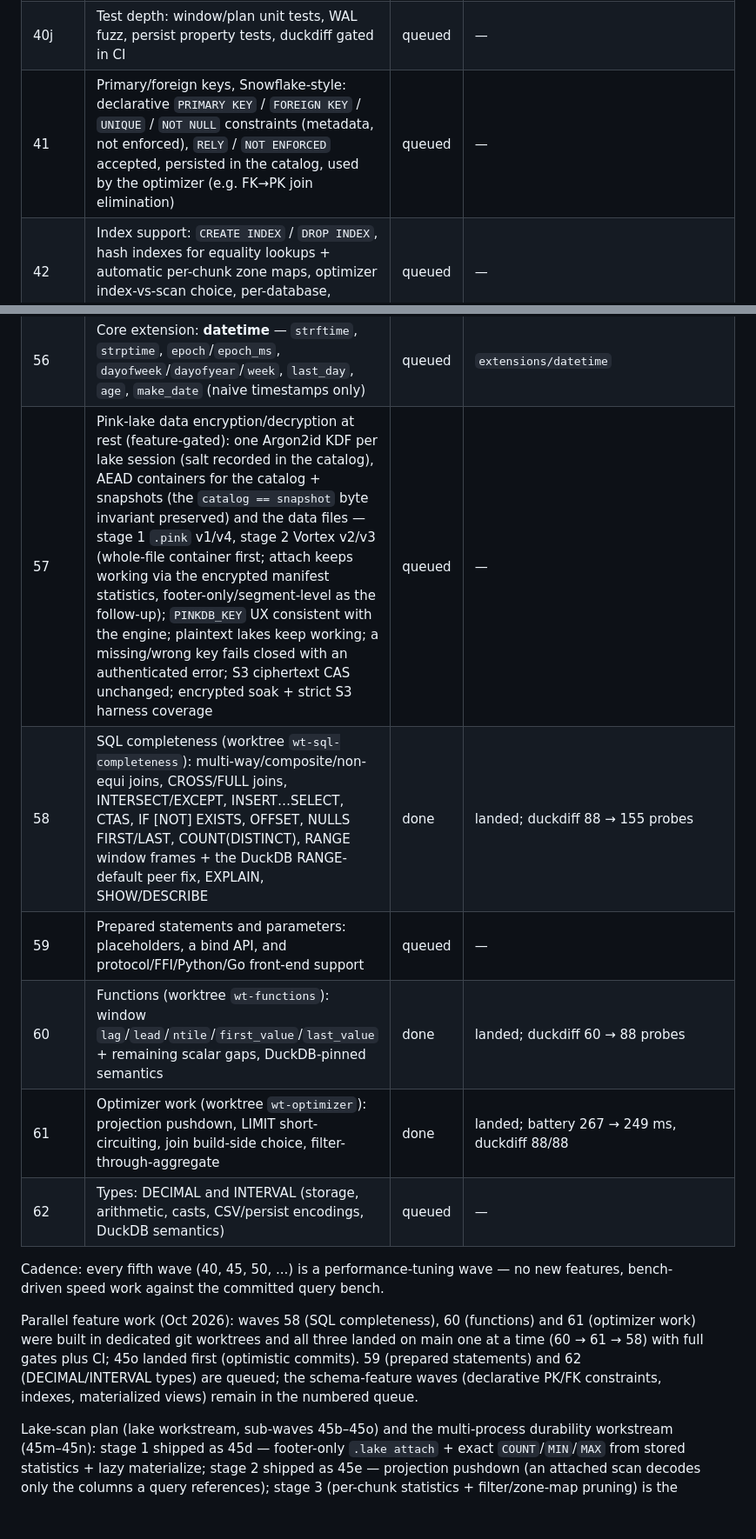
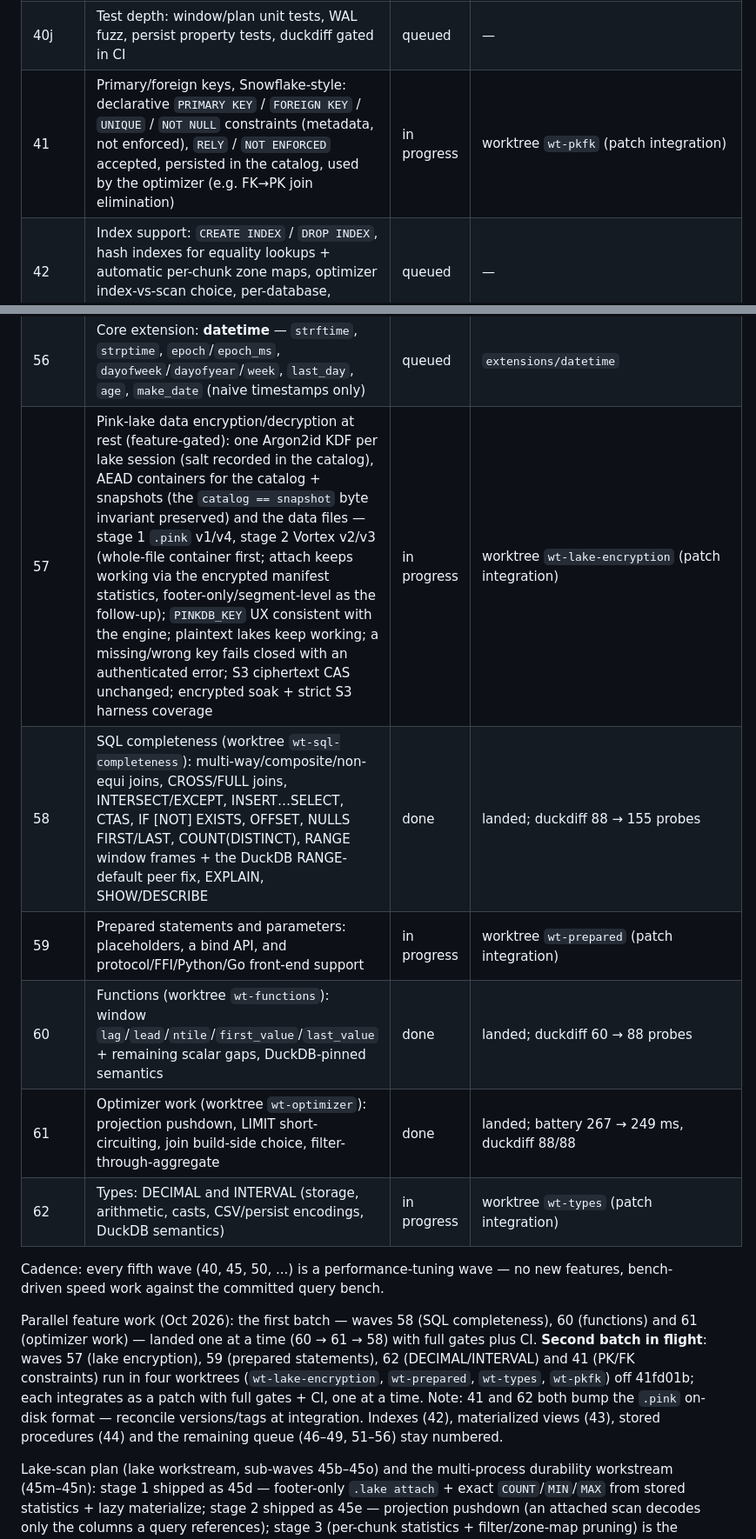
Before and after one commit to openlearnia/pinkdb, a Markdown page: ROADMAP.md, 2 parts joined by grey strips. Shown at 87% size. Drawn GitHub-style; blank space fills up the shorter version.

Commit message:
docs: second worktree batch in flight (57, 59, 62, 41)
Four worktrees off 41fd01b: wt-lake-encryption (57), wt-prepared (59),
wt-types (62), wt-pkfk (41); patch-based integration, one at a time, with
full gates + CI. 41 and 62 both bump the .pink format — reconcile at merge.

```diff
--- a/ROADMAP.md
+++ b/ROADMAP.md
@@ -74,7 +74,7 @@ Status: `done` / `in progress` / `queued`. A wave is `done` only when `cargo bui
 | 40h | Lake: incremental saves, `.lake gc`, `lake_scan` SQL access + time travel, bulk typed decode, encode panic guard | queued | — |
 | 40i | Extension trust + distribution: Ed25519 artifact signatures, SQL `INSTALL`, Linux artifacts, Python wheel, standalone Go module | queued | — |
 | 40j | Test depth: window/plan unit tests, WAL fuzz, persist property tests, duckdiff gated in CI | queued | — |
-| 41 | Primary/foreign keys, Snowflake-style: declarative `PRIMARY KEY` / `FOREIGN KEY` / `UNIQUE` / `NOT NULL` constraints (metadata, not enforced), `RELY` / `NOT ENFORCED` accepted, persisted in the catalog, used by the optimizer (e.g. FK→PK join elimination) | queued | — |
+| 41 | Primary/foreign keys, Snowflake-style: declarative `PRIMARY KEY` / `FOREIGN KEY` / `UNIQUE` / `NOT NULL` constraints (metadata, not enforced), `RELY` / `NOT ENFORCED` accepted, persisted in the catalog, used by the optimizer (e.g. FK→PK join elimination) | in progress | worktree `wt-pkfk` (patch integration) |
 | 42 | Index support: `CREATE INDEX` / `DROP INDEX`, hash indexes for equality lookups + automatic per-chunk zone maps, optimizer index-vs-scan choice, per-database, persisted/WAL-logged | queued | — |
 | 43 | Materialized views: `CREATE MATERIALIZED VIEW`, `REFRESH [MATERIALIZED VIEW]`, on-demand full refresh, per-database, persisted + WAL-logged (incremental/auto-refresh deferred) | queued | — |
 | 44 | Stored procedures: SQL procedural language (parameters, variables, control flow) + JavaScript procedures (optional embedded engine; WAL-replay determinism must be solved) | queued | — |
@@ -90,21 +90,24 @@ Status: `done` / `in progress` / `queued`. A wave is `done` only when `cargo bui
 | 54 | Core extension: **math** — `sqrt`, `pow`, `log`/`ln`/`exp`, trig, `floor`/`ceil`, `sign`, `greatest`/`least`, `random` (volatile-flagged) | queued | `extensions/math` |
 | 55 | Performance tuning (recurring every 5th wave): bench-driven speed work (core) — done: column-vs-literal comparison fast path (`filter_str` 5.39 → 1.60 ms, battery 235.5 ms best-ever); audit deltas attributed (per-chunk literal Vectors + codegen/thermal noise), fused-path choice validated | done | core |
 | 56 | Core extension: **datetime** — `strftime`, `strptime`, `epoch`/`epoch_ms`, `dayofweek`/`dayofyear`/`week`, `last_day`, `age`, `make_date` (naive timestamps only) | queued | `extensions/datetime` |
-| 57 | Pink-lake data encryption/decryption at rest (feature-gated): one Argon2id KDF per lake session (salt recorded in the catalog), AEAD containers for the catalog + snapshots (the `catalog == snapshot` byte invariant preserved) and the data files — stage 1 `.pink` v1/v4, stage 2 Vortex v2/v3 (whole-file container first; attach keeps working via the encrypted manifest statistics, footer-only/segment-level as the follow-up); `PINKDB_KEY` UX consistent with the engine; plaintext lakes keep working; a missing/wrong key fails closed with an authenticated error; S3 ciphertext CAS unchanged; encrypted soak + strict S3 harness coverage | queued | — |
+| 57 | Pink-lake data encryption/decryption at rest (feature-gated): one Argon2id KDF per lake session (salt recorded in the catalog), AEAD containers for the catalog + snapshots (the `catalog == snapshot` byte invariant preserved) and the data files — stage 1 `.pink` v1/v4, stage 2 Vortex v2/v3 (whole-file container first; attach keeps working via the encrypted manifest statistics, footer-only/segment-level as the follow-up); `PINKDB_KEY` UX consistent with the engine; plaintext lakes keep working; a missing/wrong key fails closed with an authenticated error; S3 ciphertext CAS unchanged; encrypted soak + strict S3 harness coverage | in progress | worktree `wt-lake-encryption` (patch integration) |
 | 58 | SQL completeness (worktree `wt-sql-completeness`): multi-way/composite/non-equi joins, CROSS/FULL joins, INTERSECT/EXCEPT, INSERT…SELECT, CTAS, IF [NOT] EXISTS, OFFSET, NULLS FIRST/LAST, COUNT(DISTINCT), RANGE window frames + the DuckDB RANGE-default peer fix, EXPLAIN, SHOW/DESCRIBE | done | landed; duckdiff 88 → 155 probes |
-| 59 | Prepared statements and parameters: placeholders, a bind API, and protocol/FFI/Python/Go front-end support | queued | — |
+| 59 | Prepared statements and parameters: placeholders, a bind API, and protocol/FFI/Python/Go front-end support | in progress | worktree `wt-prepared` (patch integration) |
 | 60 | Functions (worktree `wt-functions`): window `lag`/`lead`/`ntile`/`first_value`/`last_value` + remaining scalar gaps, DuckDB-pinned semantics | done | landed; duckdiff 60 → 88 probes |
 | 61 | Optimizer work (worktree `wt-optimizer`): projection pushdown, LIMIT short-circuiting, join build-side choice, filter-through-aggregate | done | landed; battery 267 → 249 ms, duckdiff 88/88 |
-| 62 | Types: DECIMAL and INTERVAL (storage, arithmetic, casts, CSV/persist encodings, DuckDB semantics) | queued | — |
+| 62 | Types: DECIMAL and INTERVAL (storage, arithmetic, casts, CSV/persist encodings, DuckDB semantics) | in progress | worktree `wt-types` (patch integration) |
 
 Cadence: every fifth wave (40, 45, 50, ...) is a performance-tuning wave — no new features, bench-driven speed work against the committed query bench.
 
-Parallel feature work (Oct 2026): waves 58 (SQL completeness), 60 (functions) and
-61 (optimizer work) were built in dedicated git worktrees and all three landed on
-main one at a time (60 → 61 → 58) with full gates plus CI; 45o landed first
-(optimistic commits). 59 (prepared statements) and 62 (DECIMAL/INTERVAL types) are
-queued; the schema-feature waves (declarative PK/FK constraints, indexes,
-materialized views) remain in the numbered queue.
+Parallel feature work (Oct 2026): the first batch — waves 58 (SQL completeness),
+60 (functions) and 61 (optimizer work) — landed one at a time (60 → 61 → 58)
+with full gates plus CI. **Second batch in flight**: waves 57 (lake encryption),
+59 (prepared statements), 62 (DECIMAL/INTERVAL) and 41 (PK/FK constraints) run in
+four worktrees (`wt-lake-encryption`, `wt-prepared`, `wt-types`, `wt-pkfk`) off
+41fd01b; each integrates as a patch with full gates + CI, one at a time. Note:
+41 and 62 both bump the `.pink` on-disk format — reconcile versions/tags at
+integration. Indexes (42), materialized views (43), stored procedures (44) and
+the remaining queue (46–49, 51–56) stay numbered.
 
 Lake-scan plan (lake workstream, sub-waves 45b–45o) and the multi-process
 durability workstream (45m–45n): stage 1 shipped as 45d — footer-only
```
